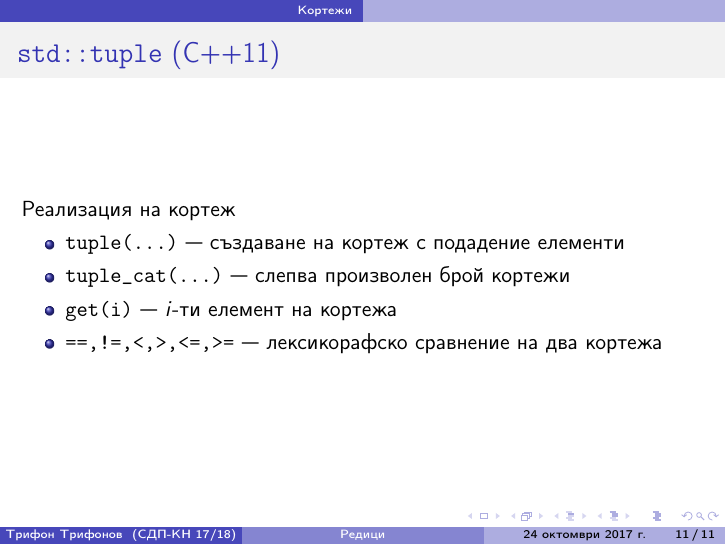
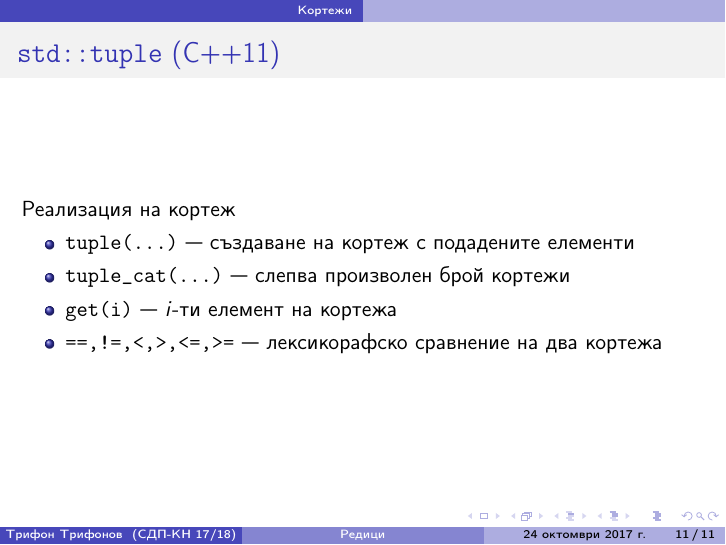
Before and after one commit to triffon/sdp-slides, LaTeX slides (array.tex): page 15 of 15. Compiled offline with pdfLaTeX.

Commit message:
Оправена правописна грешка

```diff
--- a/array.tex
+++ b/array.tex
@@ -192,7 +192,7 @@
 
   Реализация на кортеж
   \begin{itemize}
-  \item \lst{tuple(...)} --- създаване на кортеж с подадение елементи
+  \item \lst{tuple(...)} --- създаване на кортеж с подадените елементи
   \item \lst!tuple_cat(...)! --- слепва произволен брой кортежи
   \item \lst{get(i)} --- $i$-ти елемент на кортежа
   \item \lst {==,!=,<,>,<=,>=} --- лексикорафско сравнение на два кортежа
```
